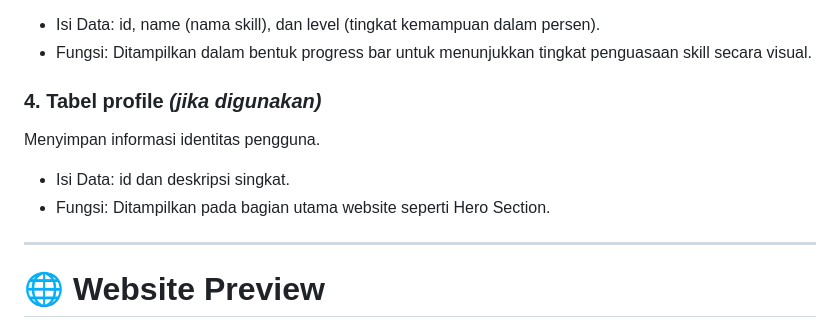
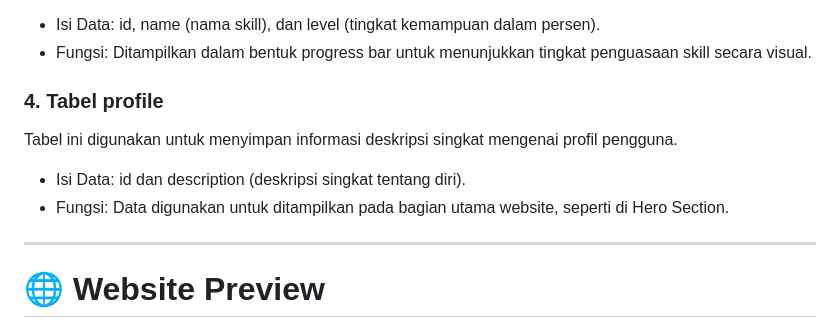
Before and after one commit to Zahraramadhani014/MINPRO2_PBW, a Markdown page: README.md, the part around the change. GitHub-like rendering.

```diff
--- a/README.md
+++ b/README.md
@@ -79,11 +79,11 @@ Menyimpan data kemampuan atau keahlian.
 - Isi Data: id, name (nama skill), dan level (tingkat kemampuan dalam persen).
 - Fungsi: Ditampilkan dalam bentuk progress bar untuk menunjukkan tingkat penguasaan skill secara visual.
 
-### 4. Tabel profile *(jika digunakan)*
-Menyimpan informasi identitas pengguna.
+### 4. Tabel profile
+Tabel ini digunakan untuk menyimpan informasi deskripsi singkat mengenai profil pengguna.
 
-- Isi Data: id dan deskripsi singkat.
-- Fungsi: Ditampilkan pada bagian utama website seperti Hero Section.
+- Isi Data: id dan description (deskripsi singkat tentang diri).
+- Fungsi: Data digunakan untuk ditampilkan pada bagian utama website, seperti di Hero Section.
 
 ---
 
```
